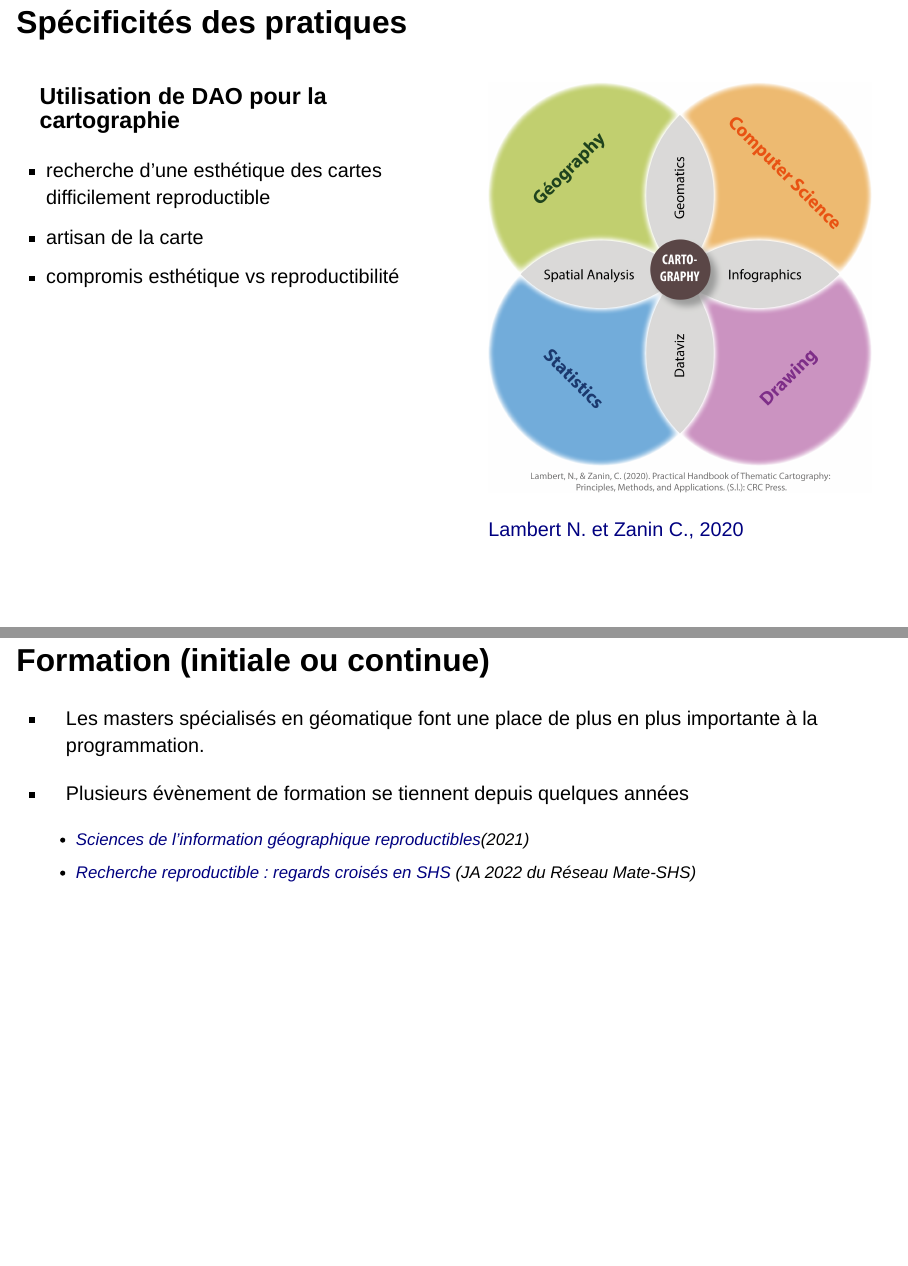
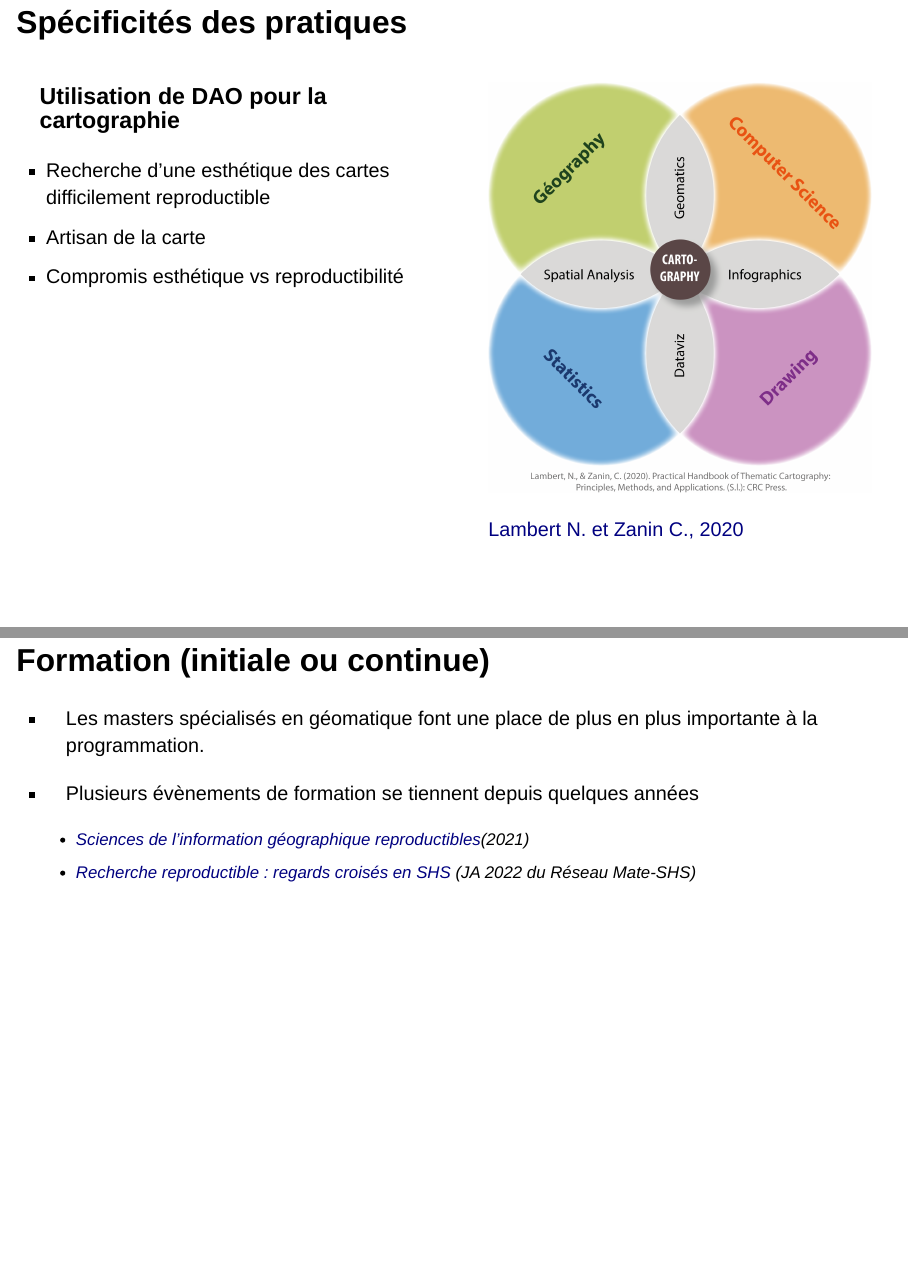
Before and after one commit to nicolas-roelandt/2024-reproductibilite-et-geomatique, a Quarto document (index.qmd): pages 16 and 23 of 26, joined at a grey line. Rendered offline with R 4.5, knitr and Pandoc in place of Quarto, with nearby package versions; drawn as Slidy slides in place of the format the file asks for.

Commit message:
fix typos

```diff
--- a/index.qmd
+++ b/index.qmd
@@ -273,9 +273,9 @@ simplifie la géométrie.
 
 ### Utilisation de DAO pour la cartographie
 
-- recherche d'une esthétique des cartes difficilement reproductible
-- artisan de la carte
-- compromis esthétique vs reproductibilité
+- Recherche d'une esthétique des cartes difficilement reproductible
+- Artisan de la carte
+- Compromis esthétique vs reproductibilité
 
 
 
@@ -424,7 +424,7 @@ Les conférences annuelles de l'[AGILE](https://agile-gi.eu/) (Association of Ge
 
 - Les masters spécialisés en géomatique font une place de plus en plus importante à la programmation.
 
-- Plusieurs évènement de formation se tiennent depuis quelques années
+- Plusieurs évènements de formation se tiennent depuis quelques années
   - [Sciences de l'information géographique reproductibles](https://sigr2021.github.io/site/)(2021)
   - [Recherche reproductible : regards croisés en SHS](https://ja-mate2022.sciencesconf.org/) (JA 2022 du Réseau Mate-SHS)
 
```
Also changed, not shown: index.qmd (6 more changed lines).
